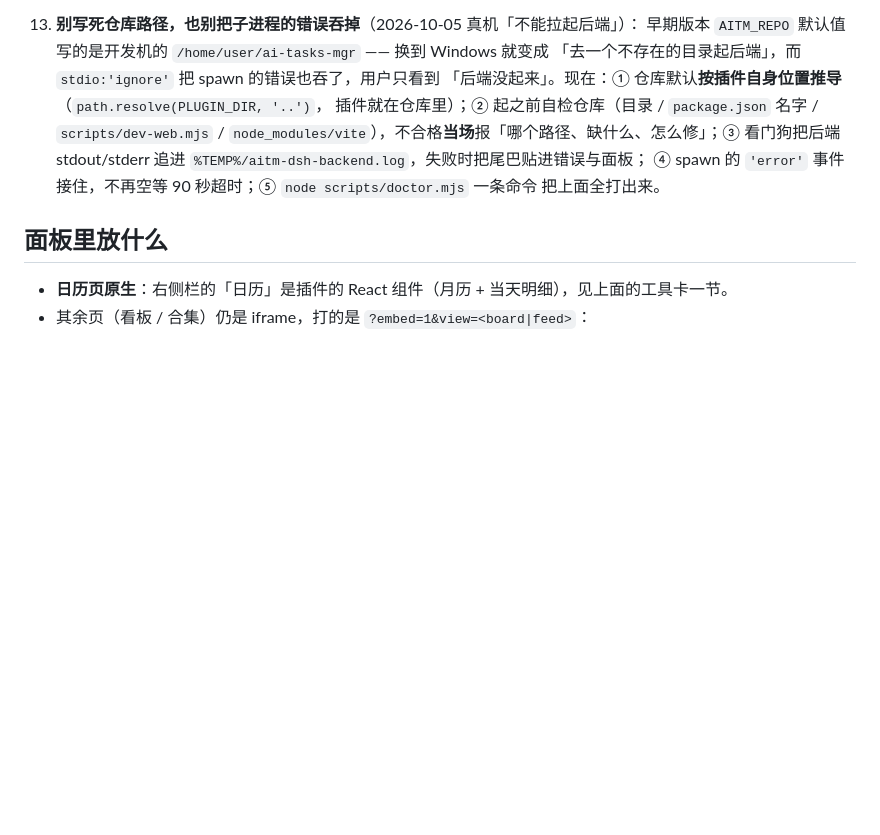
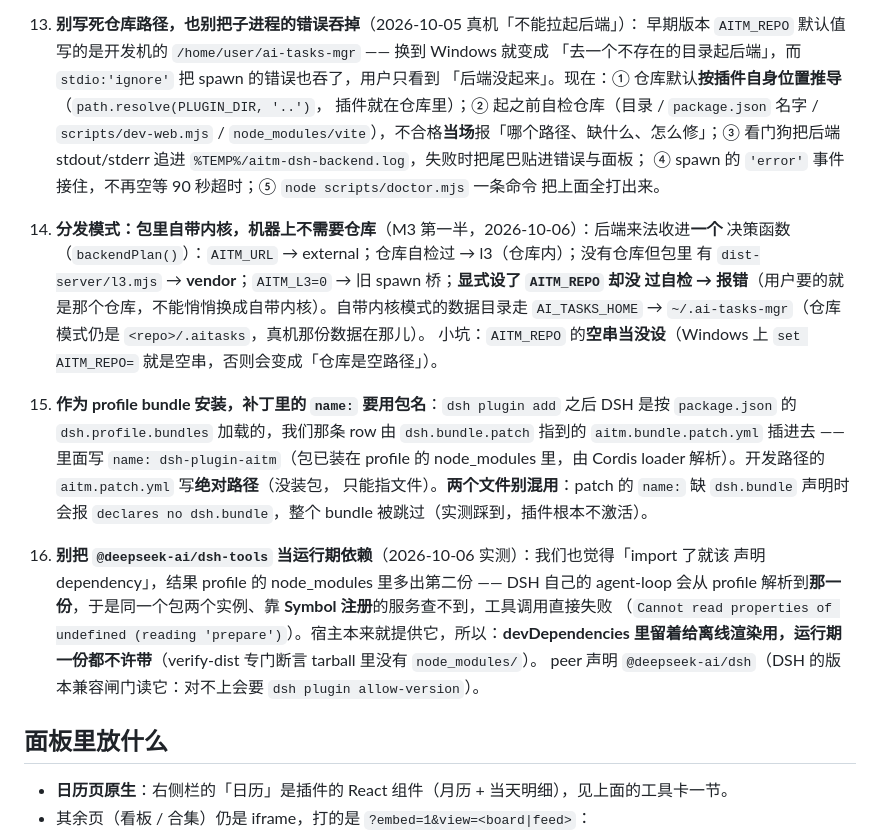
Before and after one commit to vonvonyung/dsh-ai-tasks-mgr-plugin, a Markdown page: README.md, the part around one of its changes. Rendered like a GitHub page; blank space fills up the shorter version.

```diff
--- a/README.md
+++ b/README.md
@@ -173,6 +215,25 @@ node scripts/doctor.mjs         # 体检（不用起 DSH）：在哪个目录起
    ④ spawn 的 `'error'` 事件接住，不再空等 90 秒超时；⑤ `node scripts/doctor.mjs` 一条命令
    把上面全打出来。
 
+14. **分发模式：包里自带内核，机器上不需要仓库**（M3 第一半，2026-10-06）：后端来法收进**一个**
+    决策函数（`backendPlan()`）：`AITM_URL` → external；仓库自检过 → l3（仓库内）；没有仓库但包里
+    有 `dist-server/l3.mjs` → **vendor**；`AITM_L3=0` → 旧 spawn 桥；**显式设了 `AITM_REPO` 却没
+    过自检 → 报错**（用户要的就是那个仓库，不能悄悄换成自带内核）。自带内核模式的数据目录走
+    `AI_TASKS_HOME` → `~/.ai-tasks-mgr`（仓库模式仍是 `<repo>/.aitasks`，真机那份数据在那儿）。
+    小坑：`AITM_REPO` 的**空串当没设**（Windows 上 `set AITM_REPO=` 就是空串，否则会变成「仓库是空路径」）。
+15. **作为 profile bundle 安装，补丁里的 `name:` 要用包名**：`dsh plugin add` 之后 DSH 是按
+    `package.json` 的 `dsh.profile.bundles` 加载的，我们那条 row 由 `dsh.bundle.patch` 指到的
+    `aitm.bundle.patch.yml` 插进去 —— 里面写 `name: dsh-plugin-aitm`（包已装在 profile 的
+    node_modules 里，由 Cordis loader 解析）。开发路径的 `aitm.patch.yml` 写**绝对路径**（没装包，
+    只能指文件）。**两个文件别混用**：patch 的 `name:` 缺 `dsh.bundle` 声明时会报
+    `declares no dsh.bundle`，整个 bundle 被跳过（实测踩到，插件根本不激活）。
+16. **别把 `@deepseek-ai/dsh-tools` 当运行期依赖**（2026-10-06 实测）：我们也觉得「import 了就该
+    声明 dependency」，结果 profile 的 node_modules 里多出第二份 —— DSH 自己的 agent-loop 会从
+    profile 解析到**那一份**，于是同一个包两个实例、靠 **Symbol 注册**的服务查不到，工具调用直接失败
+    （`Cannot read properties of undefined (reading 'prepare')`）。宿主本来就提供它，所以：**devDependencies
+    里留着给离线渲染用，运行期一份都不许带**（verify-dist 专门断言 tarball 里没有 `node_modules/`）。
+    peer 声明 `@deepseek-ai/dsh`（DSH 的版本兼容闸门读它：对不上会要 `dsh plugin allow-version`）。
+
 ## 面板里放什么
 
 - **日历页原生**：右侧栏的「日历」是插件的 React 组件（月历 + 当天明细），见上面的工具卡一节。
```
Also changed, not shown: other parts of README.md (+45 -3 lines).
